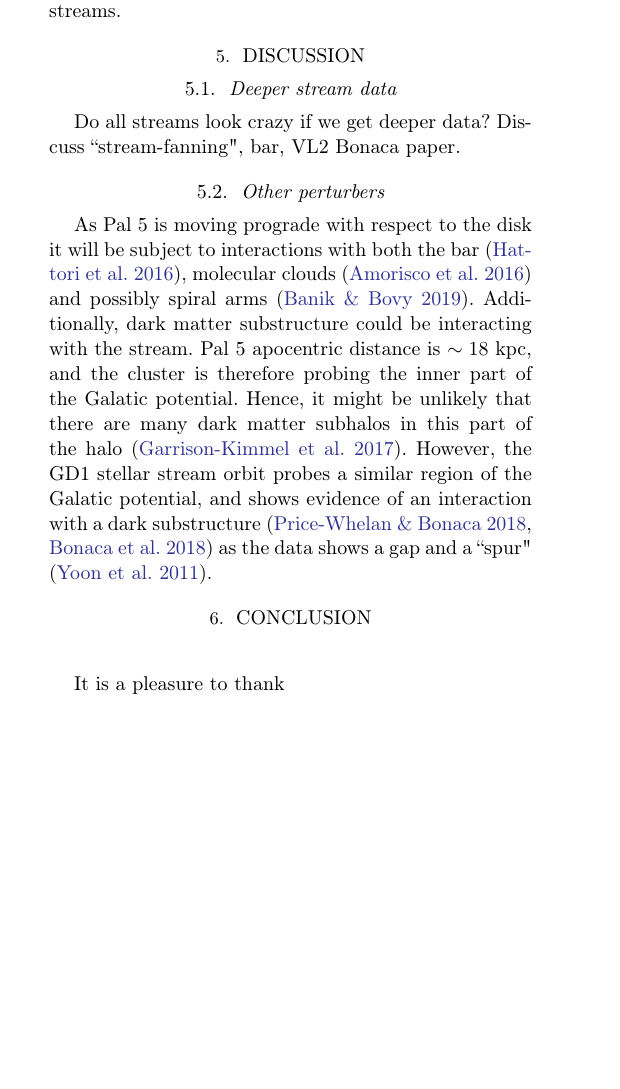
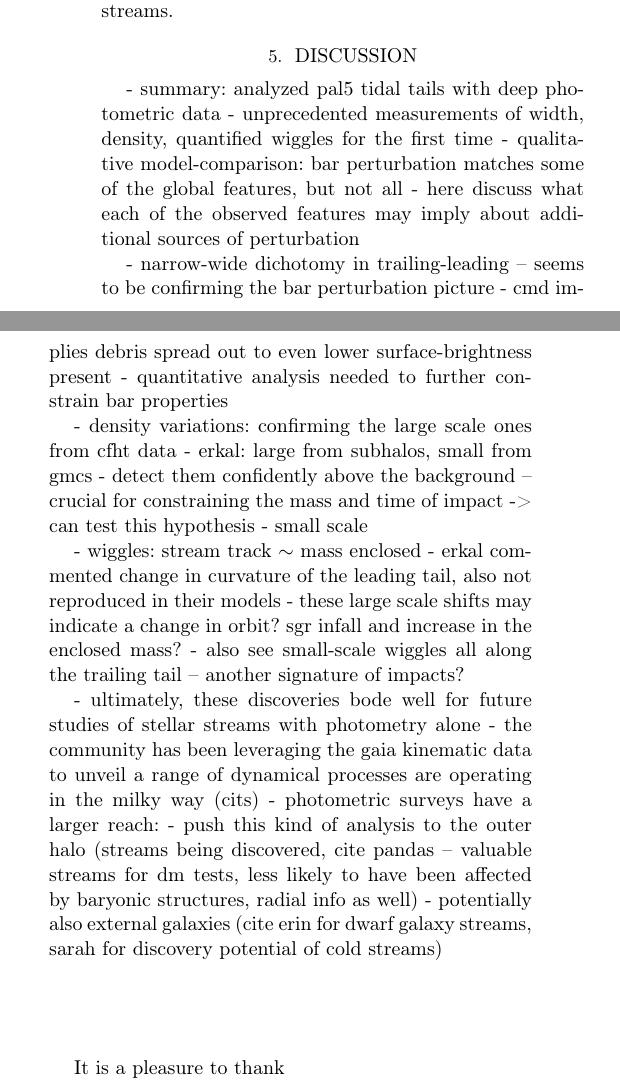
Before and after one commit to adrn/Pal5sBiggestFan, a LaTeX paper (paper/pal5fan.tex): part of one column of page 6 of 8 before the commit and two parts of the columns of page 7 of 8 after it, the two joined at a grey line, cut so that both start at the same text, the shorter picture padded with empty space. Compiled offline with pdfLaTeX.

Commit message:
discussion outline

```diff
--- a/paper/pal5fan.tex
+++ b/paper/pal5fan.tex
@@ -1,12 +1,10 @@
 % Copyright 2019 the authors. All rights reserved.
-
-% TODO:
-% -
 
 \documentclass[twocolumn]{aastex62}
 
 \usepackage[T1]{fontenc}
 \usepackage{amsmath}
+\usepackage{float}
 
 % typography
 \setlength{\parindent}{1.\baselineskip}
@@ -34,7 +32,7 @@
 \renewcommand{\vec}[1]{\bs{#1}}
 \newcommand{\mat}[1]{\mathbf{#1}}
 
-\newcommand{\ab}[1]{{\color{red} AB: #1}}
+\newcommand{\ab}[1]{{\color{teal} AB: #1}}
 
 
 \newcommand{\sectionname}{Section}
@@ -378,18 +376,47 @@ We selected these four examples through visual inspection of the density and wid
 
 \section{Discussion}
 \label{sec:discussion}
+- summary: analyzed pal5 tidal tails with deep photometric data
+- unprecedented measurements of width, density, quantified wiggles for the first time
+- qualitative model-comparison: bar perturbation matches some of the global features, but not all
+- here discuss what each of the observed features may imply about additional sources of perturbation
 
-\subsection{Deeper stream data}
-Do all streams look crazy if we get deeper data? Discuss ``stream-fanning", bar, VL2 Bonaca paper.
+- narrow-wide dichotomy in trailing-leading -- seems to be confirming the bar perturbation picture
+- cmd implies debris spread out to even lower surface-brightness present
+- quantitative analysis needed to further constrain bar properties
 
-\subsection{Other perturbers}
-As Pal 5 is moving prograde with respect to the disk it will be subject to interactions with both the bar (\citealt{Hattori:2016}%, \citealt{price:2016b}
-), molecular clouds (\citealt{Amorisco:2016}) and possibly spiral arms (\citealt{Banik:2019}). Additionally, dark matter substructure could be interacting with the stream. Pal 5 apocentric distance is $\sim 18$ kpc, and the cluster is therefore probing the inner part of the Galatic potential. Hence, it might be unlikely that there are many dark matter subhalos in this part of the halo (\citealt{Garrison-Kimmel:2017}). However, the GD1 stellar stream orbit probes a similar region of the Galatic potential, and shows evidence of an interaction with a dark substructure (\citealt{Price-Whelan:2018}, \citealt{Bonaca:2018b}) as the data shows a gap and a ``spur" (\citealt{Yoon:2011}).
+- density variations: confirming the large scale ones from cfht data
+- erkal: large from subhalos, small from gmcs
+- detect them confidently above the background -- crucial for constraining the mass and time of impact -> can test this hypothesis
+% - cumulative number density?
+- small scale
+
+- wiggles: stream track $\sim$ mass enclosed
+- erkal commented change in curvature of the leading tail, also not reproduced in their models
+- these large scale shifts may indicate a change in orbit? sgr infall and increase in the enclosed mass?
+- also see small-scale wiggles all along the trailing tail -- another signature of impacts?
+
+- ultimately, these discoveries bode well for future studies of stellar streams with photometry alone
+- the community has been leveraging the gaia kinematic data to unveil a range of dynamical processes are operating in the milky way (cits)
+- photometric surveys have a larger reach:
+- push this kind of analysis to the outer halo (streams being discovered, cite pandas -- valuable streams for dm tests, less likely to have been affected by baryonic structures, radial info as well)
+- potentially also external galaxies (cite erin for dwarf galaxy streams, sarah for discovery potential of cold streams)
+
+% \subsection{Deeper stream data}
+% Do all streams look crazy if we get deeper data?
+% Discuss ``stream-fanning", bar, VL2 Bonaca paper.
+%
+% \subsection{Other perturbers}
+% As Pal 5 is moving prograde with respect to the disk it will be subject to interactions with both the bar (\citealt{Hattori:2016}%, \citealt{price:2016b}
+% ), molecular clouds (\citealt{Amorisco:2016}) and possibly spiral arms (\citealt{Banik:2019}). Additionally, dark matter substructure could be interacting with the stream.
+% Pal 5 apocentric distance is $\sim 18$ kpc, and the cluster is therefore probing the inner part of the Galatic potential.
+% Hence, it might be unlikely that there are many dark matter subhalos in this part of the halo (\citealt{Garrison-Kimmel:2017}).
+% However, the GD1 stellar stream orbit probes a similar region of the Galatic potential, and shows evidence of an interaction with a dark substructure (\citealt{Price-Whelan:2018}, \citealt{Bonaca:2018b}) as the data shows a gap and a ``spur" (\citealt{Yoon:2011}).
 
 
 
-\section{Conclusion}
-\label{sec:conclusion}
+% \section{Conclusion}
+% \label{sec:conclusion}
 
 
 \acknowledgements{
```
Also changed, not shown: paper/pal5fan.tex (12 more changed lines).
